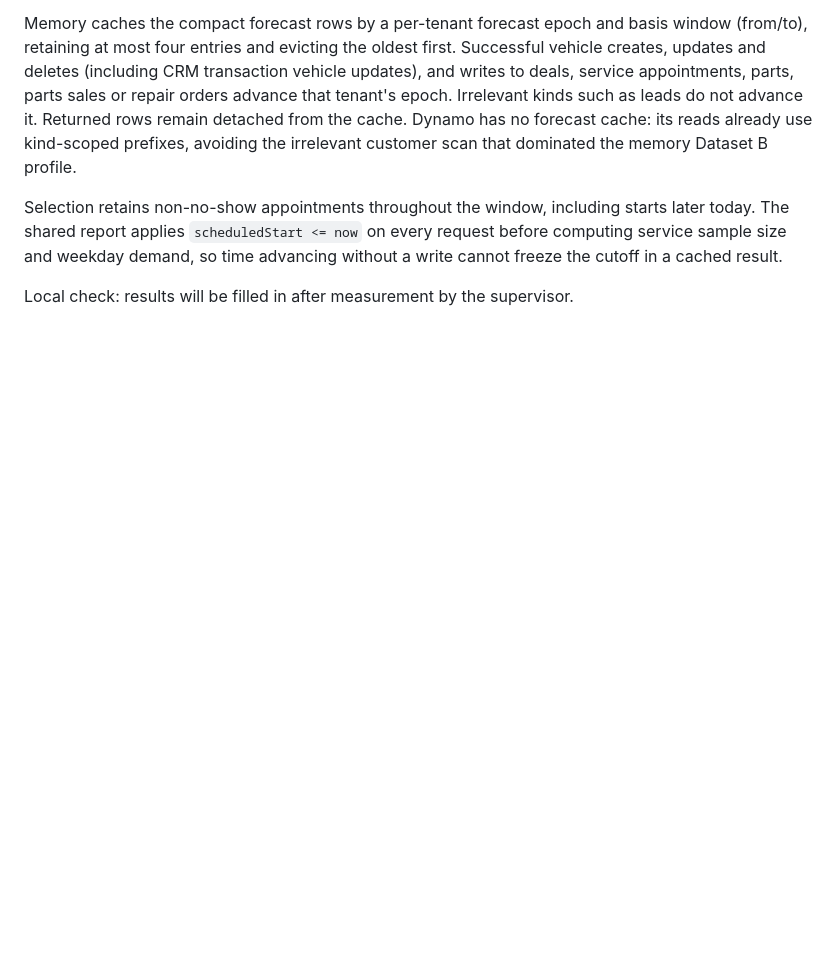
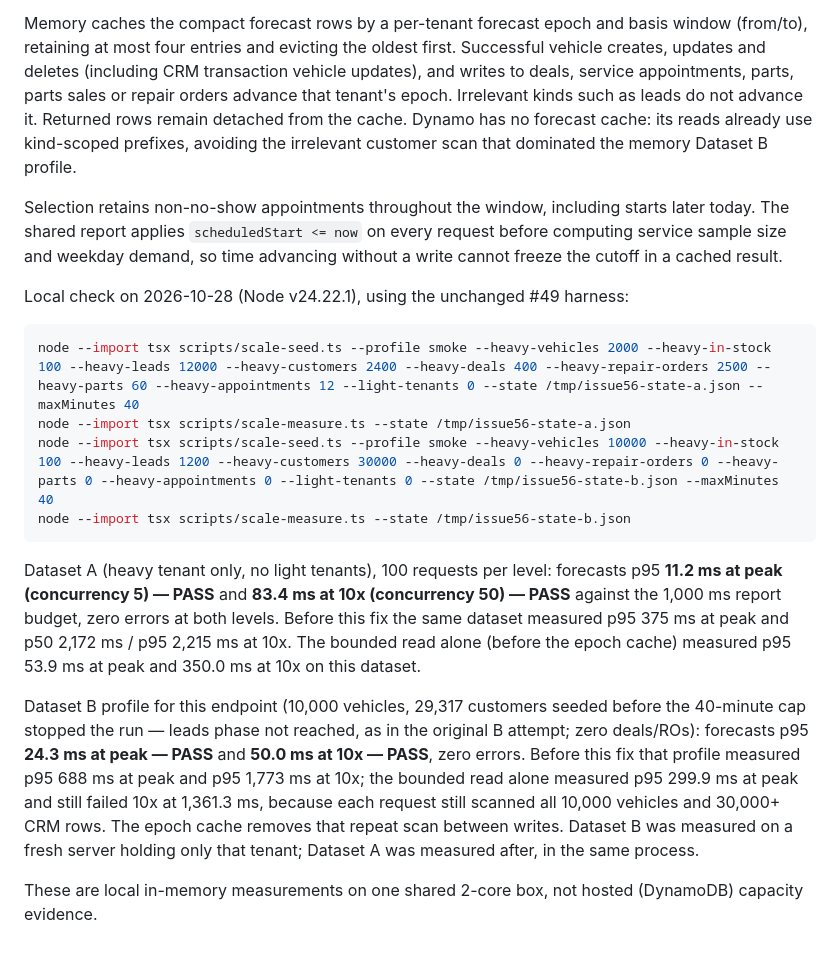
Before and after one commit to tomesposito/freedms, a Markdown page: docs/scale-test.md, the part around the change. GitHub-like rendering; blank space fills up the shorter version.

Commit message:
Record #56 forecast scale results

````diff
--- a/docs/scale-test.md
+++ b/docs/scale-test.md
@@ -363,4 +363,34 @@ later today. The shared report applies `scheduledStart <= now` on every request
 before computing service sample size and weekday demand, so time advancing without
 a write cannot freeze the cutoff in a cached result.
 
-Local check: results will be filled in after measurement by the supervisor.
+Local check on 2026-10-28 (Node v24.22.1), using the unchanged #49 harness:
+
+```sh
+node --import tsx scripts/scale-seed.ts --profile smoke --heavy-vehicles 2000 --heavy-in-stock 100 --heavy-leads 12000 --heavy-customers 2400 --heavy-deals 400 --heavy-repair-orders 2500 --heavy-parts 60 --heavy-appointments 12 --light-tenants 0 --state /tmp/issue56-state-a.json --maxMinutes 40
+node --import tsx scripts/scale-measure.ts --state /tmp/issue56-state-a.json
+node --import tsx scripts/scale-seed.ts --profile smoke --heavy-vehicles 10000 --heavy-in-stock 100 --heavy-leads 1200 --heavy-customers 30000 --heavy-deals 0 --heavy-repair-orders 0 --heavy-parts 0 --heavy-appointments 0 --light-tenants 0 --state /tmp/issue56-state-b.json --maxMinutes 40
+node --import tsx scripts/scale-measure.ts --state /tmp/issue56-state-b.json
+```
+
+Dataset A (heavy tenant only, no light tenants), 100 requests per level:
+forecasts p95 **11.2 ms at peak (concurrency 5) — PASS** and **83.4 ms
+at 10x (concurrency 50) — PASS** against the 1,000 ms report budget, zero
+errors at both levels. Before this fix the same dataset measured p95
+375 ms at peak and p50 2,172 ms / p95 2,215 ms at 10x. The bounded read
+alone (before the epoch cache) measured p95 53.9 ms at peak and 350.0 ms
+at 10x on this dataset.
+
+Dataset B profile for this endpoint (10,000 vehicles, 29,317 customers
+seeded before the 40-minute cap stopped the run — leads phase not
+reached, as in the original B attempt; zero deals/ROs): forecasts p95
+**24.3 ms at peak — PASS** and **50.0 ms at 10x — PASS**, zero errors.
+Before this fix that profile measured p95 688 ms at peak and p95
+1,773 ms at 10x; the bounded read alone measured p95 299.9 ms at peak
+and still failed 10x at 1,361.3 ms, because each request still scanned
+all 10,000 vehicles and 30,000+ CRM rows. The epoch cache removes that
+repeat scan between writes. Dataset B was measured on a fresh server
+holding only that tenant; Dataset A was measured after, in the same
+process.
+
+These are local in-memory measurements on one shared 2-core box, not
+hosted (DynamoDB) capacity evidence.
````
